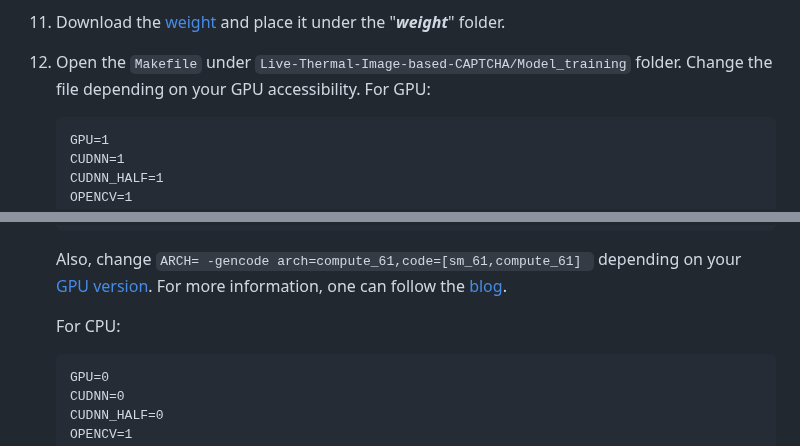
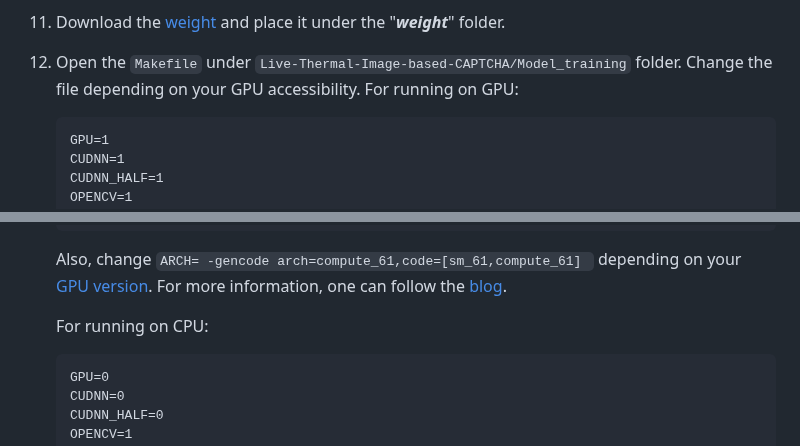
Before and after one commit to anonymouspaul96/Live-Thermal-Image-based-CAPTCHA, a Markdown page: README.md, 2 parts joined by grey strips. Rendered like a GitHub page.

````diff
--- a/README.md
+++ b/README.md
@@ -80,7 +80,7 @@ The following instructions are for creating your custom weight:
 12. Inside the "***Model_training***" directory, make a folder name "***weights***".
 13. Download the [weight](https://drive.google.com/file/d/1iUYvf24txvvt8JZU3pXTLl3prZeF6YON/view?usp=sharing) and place it under the "***weight***" folder.
 14. Open the ```Makefile``` under ```Live-Thermal-Image-based-CAPTCHA/Model_training``` folder. Change the file depending on your GPU accessibility.
-   For GPU:
+   For running on GPU:
     ```
     GPU=1
     CUDNN=1
@@ -97,7 +97,7 @@ The following instructions are for creating your custom weight:
     ```
     Also, change ```ARCH= -gencode arch=compute_61,code=[sm_61,compute_61] ``` depending on your [GPU version](https://developer.nvidia.com/cuda-gpus). For more information, one can follow the [blog](https://www.myzhar.com/blog/tutorials/tutorial-nvidia-gpu-cuda-compute-capability/).
 
-    For CPU:
+    For running on CPU:
     ```
     GPU=0
     CUDNN=0
````
